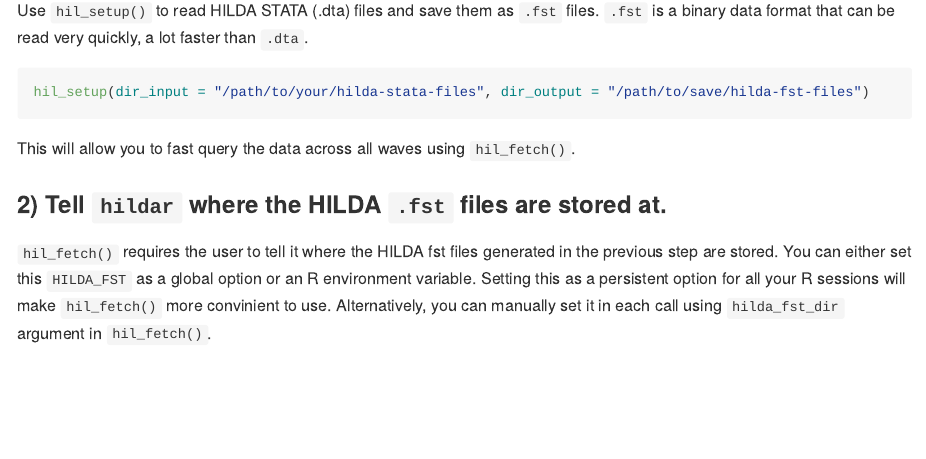
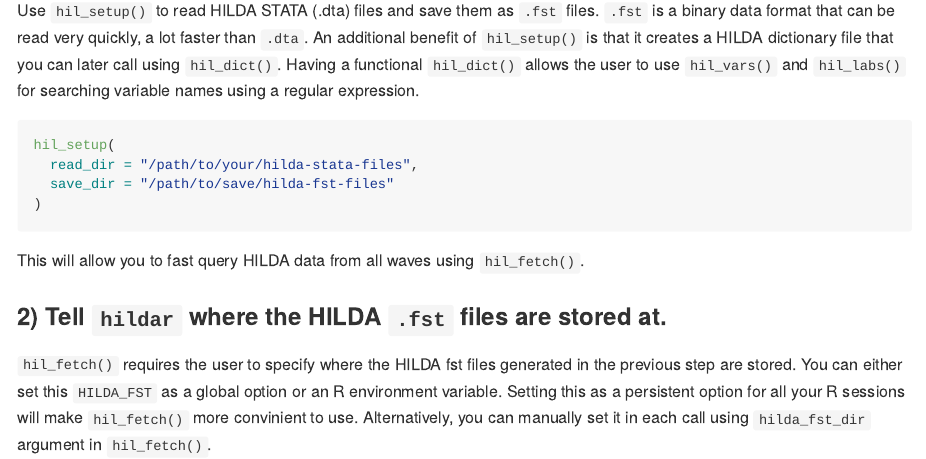
Before and after one commit to asiripanich/hildar, an R Markdown document (README.Rmd): the page in a window 1100 px wide, from 1070 px down. The pictures show the output file README.md that the author committed with the source, drawn offline in the style of GitHub; long lines of code are wrapped; badge pictures from the web are left out.

Commit message:
Fix README

````diff
--- a/README.Rmd
+++ b/README.Rmd
@@ -55,17 +55,26 @@ remotes::install_github("asiripanich/hildar")
 
 ### 1) Store HILDA as `.fst` files
 
-Use `hil_setup()` to read HILDA STATA (.dta) files and save them as `.fst` files. `.fst` is a binary data format that can be read very quickly, a lot faster than `.dta`.
+Use `hil_setup()` to read HILDA STATA (.dta) files and save them as `.fst` files.
+`.fst` is a binary data format that can be read very quickly, a lot faster than `.dta`.
+An additional benefit of `hil_setup()` is that it creates a HILDA dictionary file that you can later call using `hil_dict()`.
+Having a functional `hil_dict()` allows the user to use `hil_vars()` and `hil_labs()` for searching variable names using a regular expression.
 
 ``` r
-hil_setup(dir_input = "/path/to/your/hilda-stata-files", dir_output = "/path/to/save/hilda-fst-files")
+hil_setup(
+  read_dir = "/path/to/your/hilda-stata-files",
+  save_dir = "/path/to/save/hilda-fst-files"
+)
 ```
 
-This will allow you to fast query the data across all waves using `hil_fetch()`.
+This will allow you to fast query HILDA data from all waves using `hil_fetch()`.
 
 ### 2) Tell `hildar` where the HILDA `.fst` files are stored at.
 
-`hil_fetch()` requires the user to tell it where the HILDA fst files generated in the previous step are stored. You can either set this `HILDA_FST` as a global option or an R environment variable. Setting this as a persistent option for all your R sessions will make `hil_fetch()` more convinient to use. Alternatively, you can manually set it in each call using `hilda_fst_dir` argument in `hil_fetch()`.
+`hil_fetch()` requires the user to specify where the HILDA fst files generated in the previous step are stored.
+You can either set this `HILDA_FST` as a global option or an R environment variable.
+Setting this as a persistent option for all your R sessions will make `hil_fetch()` more convinient to use.
+Alternatively, you can manually set it in each call using `hilda_fst_dir` argument in `hil_fetch()`.
 
 ## Example
 
````
Also changed, not shown: README.md.
